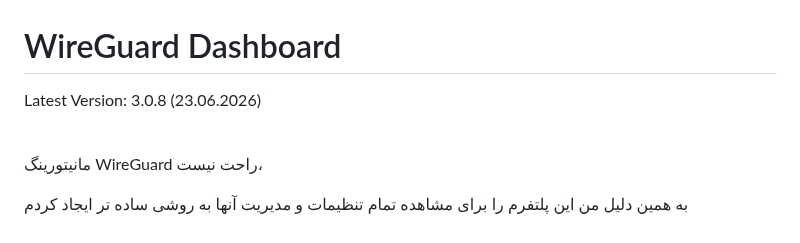
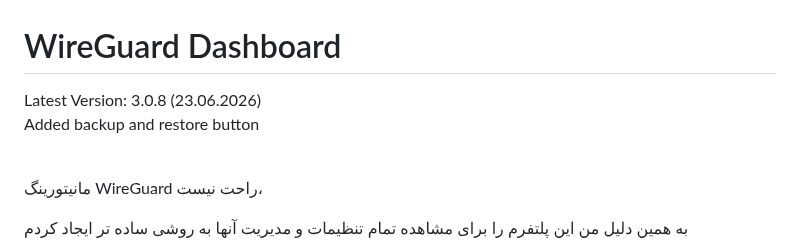
Before and after one commit to amirmbn/WireGuard-Dashboard, a Markdown page: README.md, the part around the change. Rendered like a GitHub page.

```diff
--- a/README.md
+++ b/README.md
@@ -1,5 +1,6 @@
 # WireGuard Dashboard
-Latest Version: 3.0.8 (23.06.2026)<br><br>
+Latest Version: 3.0.8 (23.06.2026)<br>
+Added backup and restore button<br><br>
 
 مانیتورینگ WireGuard راحت نیست،
 
```
